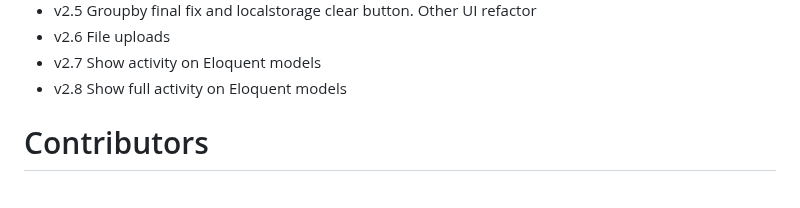
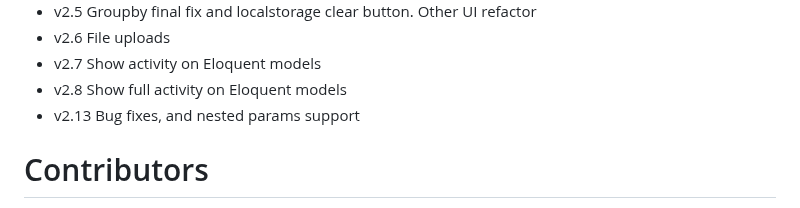
Before and after one commit to rakutentech/laravel-request-docs, a Markdown page: README.md, the part around the change. GitHub-like rendering.

Commit message:
CHANGE LOG

```diff
--- a/README.md
+++ b/README.md
@@ -214,6 +214,7 @@ Fixing lints
 - v2.6 File uploads
 - v2.7 Show activity on Eloquent models
 - v2.8 Show full activity on Eloquent models
+- v2.13 Bug fixes, and nested params support
 
 
 # Contributors
```
